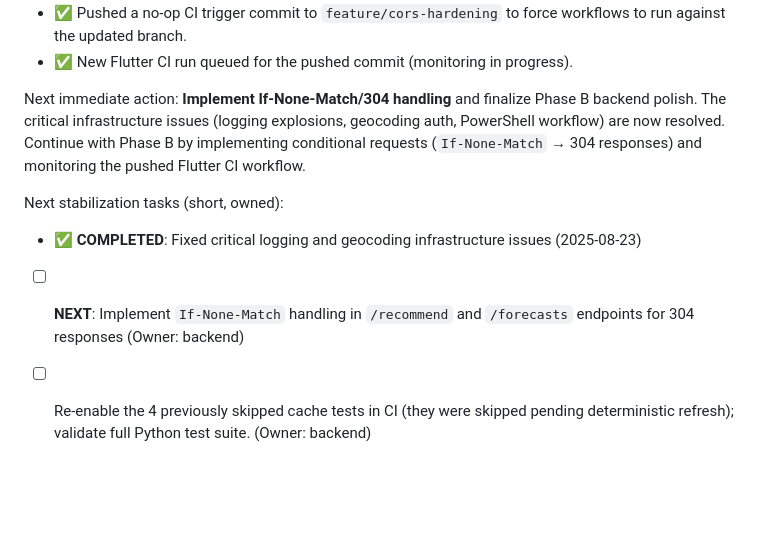
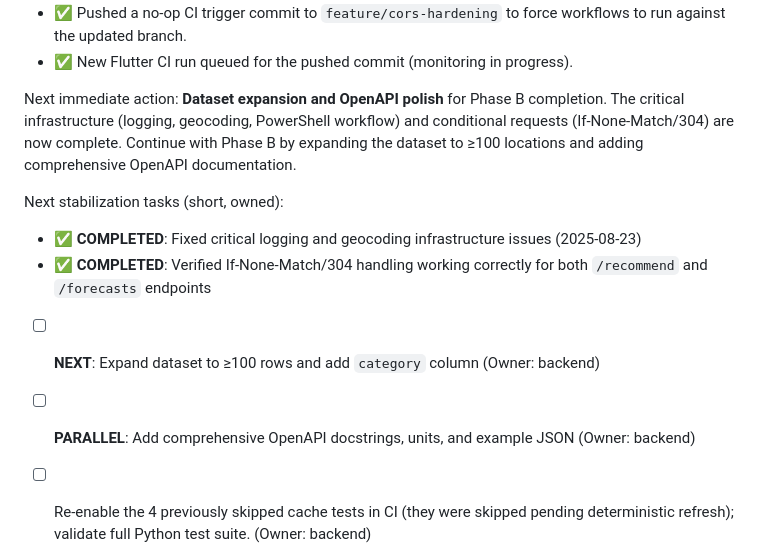
Before and after one commit to Slybry2000/Sunchaserjuly27, a Markdown page: docs/plan_vertical_slice.md, the part around the change. Rendered like a GitHub page; blank space fills up the shorter version.

Commit message:
docs: verify If-None-Match/304 handling already complete
✅ Confirmed conditional requests fully implemented and tested
- /recommend endpoint: robust 304 with comma-separated ETag support
- /forecasts endpoint: basic 304 with ETag comparison
- 3 test files covering 304 behavior, all passing
- Strong ETags using deterministic object canonicalization

Next: dataset expansion to 100 rows and OpenAPI documentation polish
Phase B.1 (conditional requests) complete ahead of schedule

```diff
--- a/docs/plan_vertical_slice.md
+++ b/docs/plan_vertical_slice.md
@@ -45,12 +45,14 @@ Previous delta (2025-08-21):
 - ✅ Pushed a no-op CI trigger commit to `feature/cors-hardening` to force workflows to run against the updated branch.
 - ✅ New Flutter CI run queued for the pushed commit (monitoring in progress).
 
-Next immediate action: **Implement If-None-Match/304 handling** and finalize Phase B backend polish. The critical infrastructure issues (logging explosions, geocoding auth, PowerShell workflow) are now resolved. Continue with Phase B by implementing conditional requests (`If-None-Match` → 304 responses) and monitoring the pushed Flutter CI workflow.
+Next immediate action: **Dataset expansion and OpenAPI polish** for Phase B completion. The critical infrastructure (logging, geocoding, PowerShell workflow) and conditional requests (If-None-Match/304) are now complete. Continue with Phase B by expanding the dataset to ≥100 locations and adding comprehensive OpenAPI documentation.
 
 Next stabilization tasks (short, owned):
 
 - ✅ **COMPLETED**: Fixed critical logging and geocoding infrastructure issues (2025-08-23)
-- [ ] **NEXT**: Implement `If-None-Match` handling in `/recommend` and `/forecasts` endpoints for 304 responses (Owner: backend)
+- ✅ **COMPLETED**: Verified If-None-Match/304 handling working correctly for both `/recommend` and `/forecasts` endpoints
+- [ ] **NEXT**: Expand dataset to ≥100 rows and add `category` column (Owner: backend)
+- [ ] **PARALLEL**: Add comprehensive OpenAPI docstrings, units, and example JSON (Owner: backend)
 - [ ] Re-enable the 4 previously skipped cache tests in CI (they were skipped pending deterministic refresh); validate full Python test suite. (Owner: backend)
 - [ ] Wait for the newest GitHub Actions runs to complete and fetch logs if any job fails. (Owner: backend/frontend on-call)
 - [ ] On CI green, merge PR #7 and perform a quick staging or local smoke test to verify CORS allowlist + ETag/304 behavior end-to-end. (Owner: backend/frontend)
```
